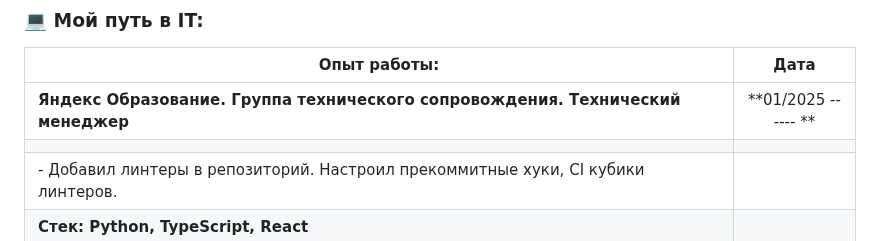
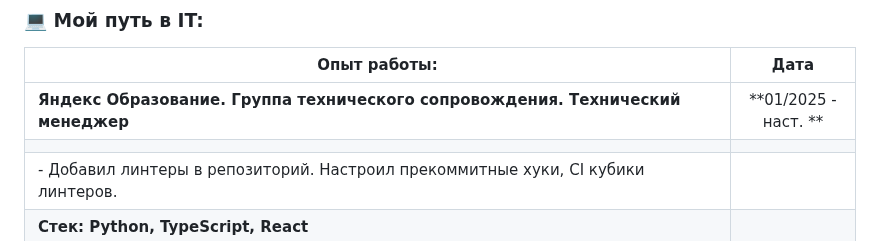
Before and after one commit to NoMoreGods/NoMoreGods, a Markdown page: README.md, the part around the change. Drawn GitHub-style.

```diff
--- a/README.md
+++ b/README.md
@@ -10,7 +10,7 @@
 
 | Опыт работы:                                                    | Дата              |
 | ----------------------------------------------------------------------------------------------------------------------------| :------------: |
-|**Яндекс Образование. Группа технического сопровождения. Технический менеджер**                                | **01/2025   ------ ** |
+|**Яндекс Образование. Группа технического сопровождения. Технический менеджер**                                | **01/2025   - наст. ** |
 |                                       |                |
 | - Добавил линтеры в репозиторий. Настроил прекоммитные хуки, CI кубики линтеров.                        |                   |
 | **Стек: Python, TypeScript, React**|                   |
```
